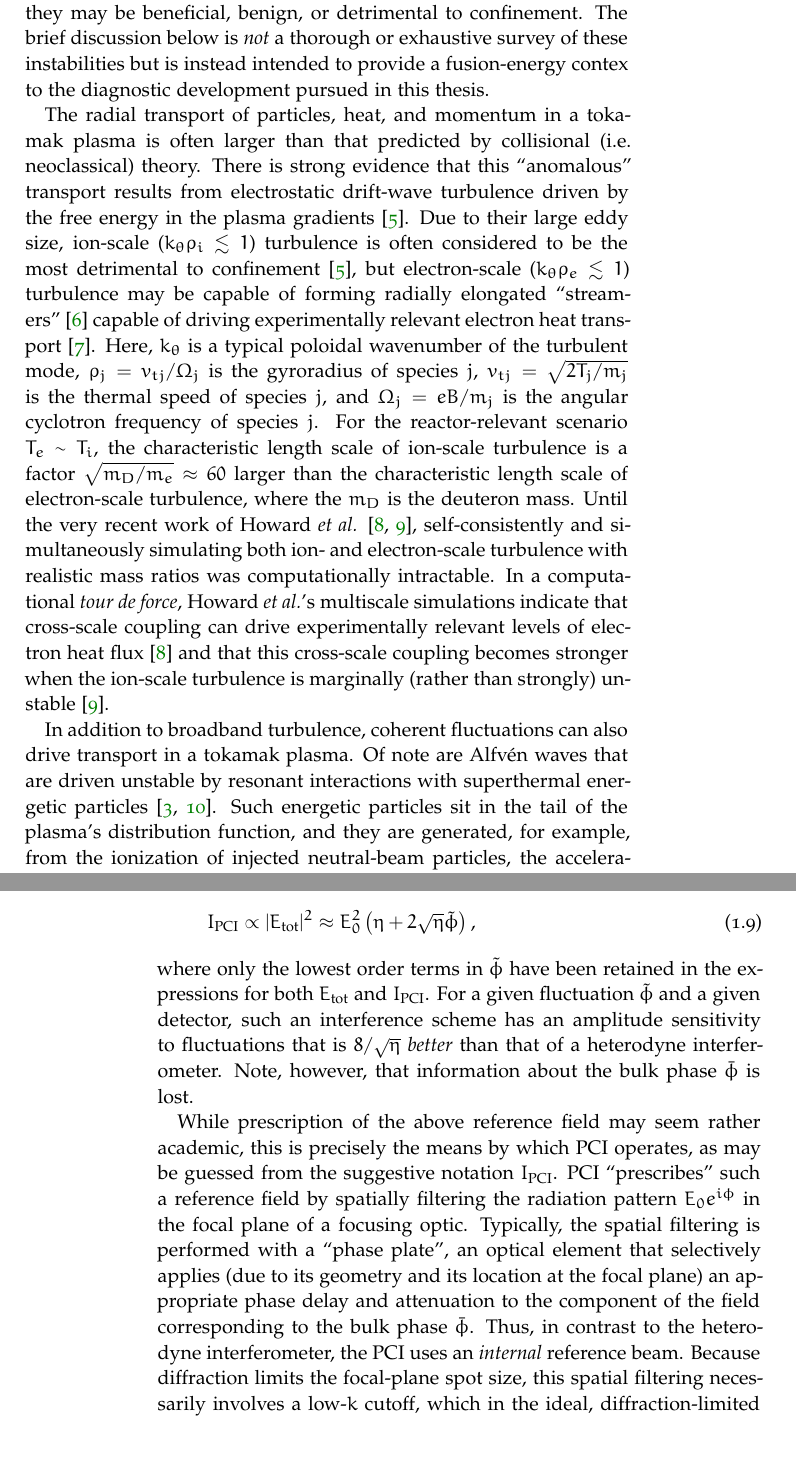
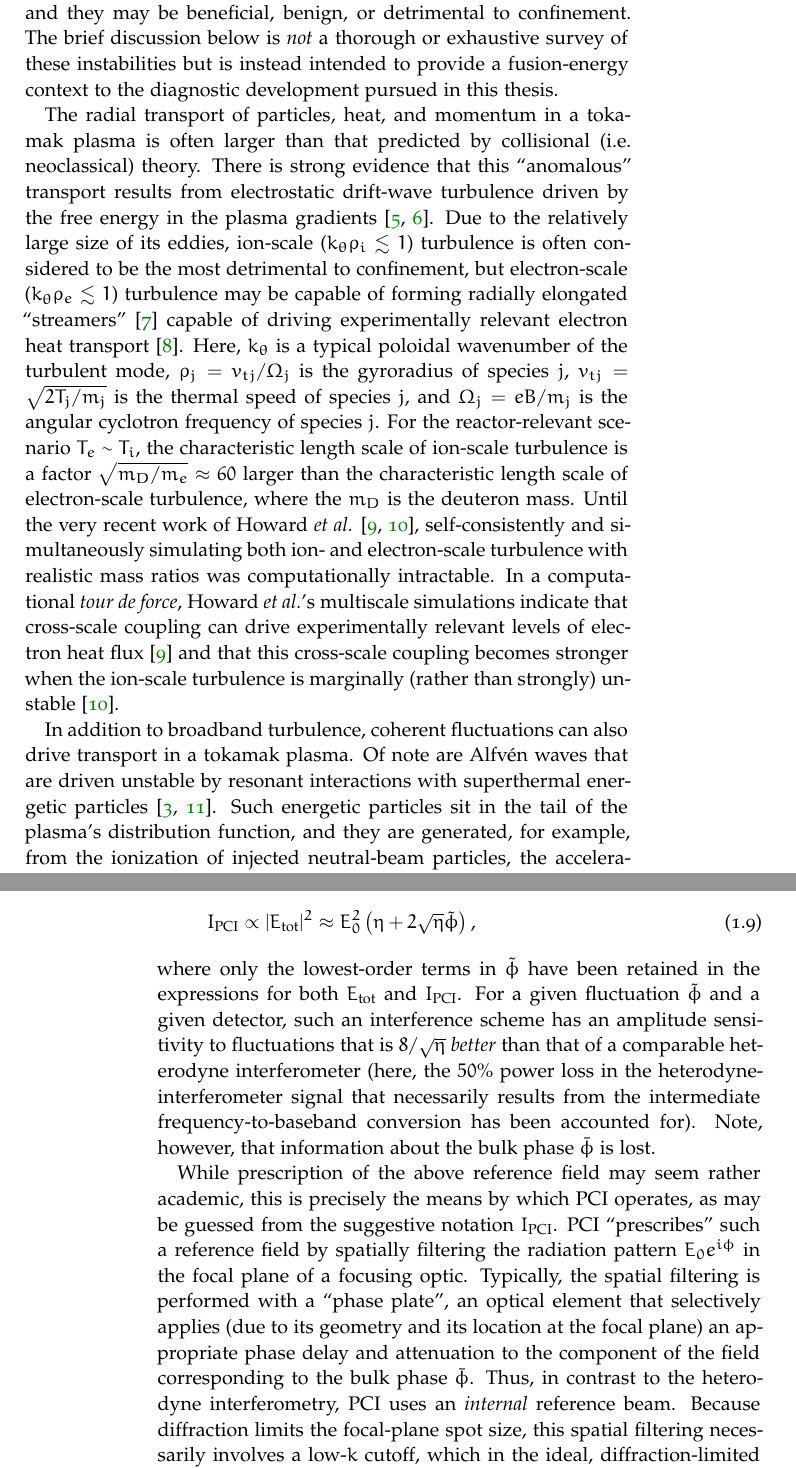
Before and after one commit to emd/thesis, a LaTeX thesis (thesis.tex, which reads Chapters/Introduction/Introduction.tex, references.bib): two parts of pages 3 and 6 of 14, joined at a grey line, cut so that both start at the same text, the shorter picture padded with empty space. Compiled offline with pdfLaTeX; a missing font is replaced by an installed copy or a similar font.

Commit message:
Minor modifications

```diff
--- a/Chapters/Introduction/Introduction.tex
+++ b/Chapters/Introduction/Introduction.tex
@@ -135,17 +135,18 @@ These instabilities may be broadband or coherent in nature, and
 they may be beneficial, benign, or detrimental to confinement.
 The brief discussion below is \emph{not}
 a thorough or exhaustive survey of these instabilities but
-is instead intended to provide a fusion-energy contex
+is instead intended to provide a fusion-energy context
 to the diagnostic development pursued in this thesis.
 
 The radial transport of particles, heat, and momentum in a tokamak plasma is
 often larger than that predicted by collisional (i.e.\ neoclassical) theory.
 There is strong evidence that this ``anomalous'' transport
 results from electrostatic drift-wave turbulence
-driven by the free energy in the plasma gradients~\cite{horton_drift_waves}.
-Due to their large eddy size,
+driven by the free energy in the plasma gradients
+\cite{horton_drift_waves,tynan_ppcf09}.
+Due to the relatively large size of its eddies,
 ion-scale ($k_{\theta} \rho_i \lesssim 1$) turbulence is often considered
-to be the most detrimental to confinement~\cite{horton_drift_waves}, but
+to be the most detrimental to confinement, but
 electron-scale ($k_{\theta} \rho_e \lesssim 1$) turbulence
 may be capable of forming radially elongated ``streamers''
 \cite{dorland_prl00}
@@ -370,13 +371,16 @@ with corresponding intensity
   E_0^2 \left( \eta + 2 \sqrt{\eta} \tilde{\phi} \right),
   \label{eq:Introduction:OpticalInterferometry:PCI:intensity}
 \end{equation}
-where only the lowest order terms in $\tilde{\phi}$
+where only the lowest-order terms in $\tilde{\phi}$
 have been retained in the expressions
 for both $E_{\text{tot}}$ and $I_{\text{PCI}}$.
 For a given fluctuation $\tilde{\phi}$ and a given detector,
 such an interference scheme has an amplitude sensitivity to fluctuations
 that is $8 / \sqrt{\eta}$ \emph{better}
-than that of a heterodyne interferometer.
+than that of a comparable heterodyne interferometer
+(here, the $50\%$ power loss in the heterodyne-interferometer signal
+that necessarily results from the intermediate frequency-to-baseband conversion
+has been accounted for).
 Note, however, that information about the bulk phase $\bar{\phi}$ is lost.
 
 While prescription of the above reference field may seem rather academic,
@@ -390,8 +394,8 @@ an optical element that selectively applies
 (due to its geometry and its location at the focal plane)
 an appropriate phase delay and attenuation
 to the component of the field corresponding to the bulk phase $\bar{\phi}$.
-Thus, in contrast to the heterodyne interferometer,
-the PCI uses an \emph{internal} reference beam.
+Thus, in contrast to the heterodyne interferometry,
+PCI uses an \emph{internal} reference beam.
 Because diffraction limits the focal-plane spot size,
 this spatial filtering necessarily involves a low-$k$ cutoff,
 which in the ideal, diffraction-limited case corresponds to
--- a/references.bib
+++ b/references.bib
@@ -987,0 +995 @@
+  number = {11},
```
Also changed, not shown: Chapters/Introduction/Introduction.tex (20 more changed lines), references.bib (13 more changed lines).
